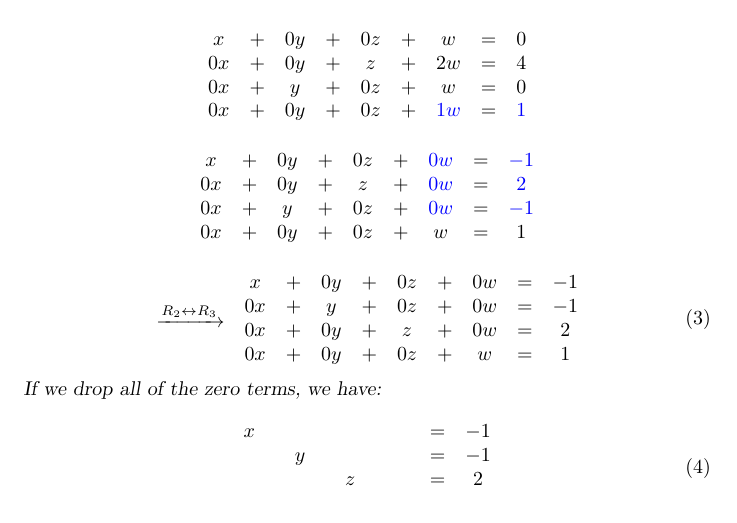
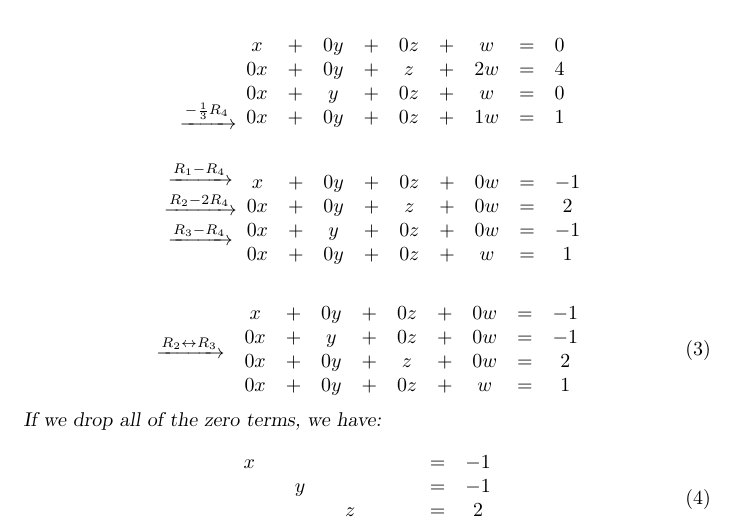
Before and after one commit to annadavismath/LinearAlgebraV2, a LaTeX document (SYS-M-0020/main.tex): part of page 2 of 13, cut so that both start at the same text. Compiled offline with pdfLaTeX.

Commit message:
sys0020 got rid of \answer

```diff
--- a/SYS-M-0020/main.tex
+++ b/SYS-M-0020/main.tex
@@ -86,35 +83,38 @@ $$\begin{matrix}
+\xrightarrow{R_4-2R_2}\\
+ \end{array}
+\begin{matrix}
       x &+ &0y&+&0z&+&w&= &0 \\
 	 0x& +&0y&+&z&+&2w&=&4\\
      0x& +&y&+&0z&+&w&=&0\\
-     0x&+&0y&+&\answer{0}z&+&\answer{-3}w&=&\answer{-3}
+     0x&+&0y&+& 0z&+& -3w&=& -3
     \end{matrix}$$
 
 
-%$$\begin{array}{c}
-%\\
-% \\
-% \\
-%\xrightarrow{-\frac{1}{3}R_4}\\
-% \end{array}
-$$\begin{matrix}
+$$\begin{array}{c}
+\\
+ \\
+ \\
+\xrightarrow{-\frac{1}{3}R_4}\\
+ \end{array}
+\begin{matrix}
       x &+ &0y&+&0z&+&w&= &0 \\
 	 0x& +&0y&+&z&+&2w&=&4\\
      0x& +&y&+&0z&+&w&=&0\\
-     0x&+&0y&+&0z&+&\answer{1}w&=&\answer{1}
+     0x&+&0y&+&0z&+& 1w&=& 1
     \end{matrix}$$
 
 
-%$$
-%\begin{array}{c}
-% \xrightarrow{R_1-R_4}\\
-% \xrightarrow{R_2-2R_4}\\
-%\xrightarrow{R_3-R_4}\\
-%\\
-% \end{array}
-$$\begin{matrix}
-      x &+ &0y&+&0z&+&\answer{0}w&= &\answer{-1} \\
-	 0x& +&0y&+&z&+&\answer{0}w&=&\answer{2}\\
-     0x& +&y&+&0z&+&\answer{0}w&=&\answer{-1}\\
+$$
+\begin{array}{c}
+ \xrightarrow{R_1-R_4}\\
+ \xrightarrow{R_2-2R_4}\\
+\xrightarrow{R_3-R_4}\\
+\\
+ \end{array}
+\begin{matrix}
+      x &+ &0y&+&0z&+& 0w&= & -1 \\
+	 0x& +&0y&+&z&+& 0w&=& 2\\
+     0x& +&y&+&0z&+& 0w&=& -1\\
      0x&+&0y&+&0z&+&w&=&1
     \end{matrix}$$
 
```
Also changed, not shown: SYS-M-0020/main.tex (47 more changed lines).
